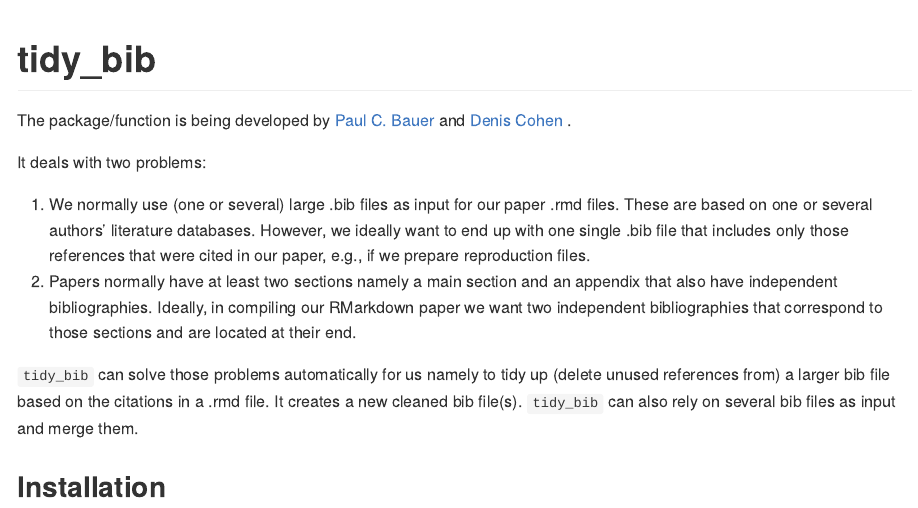
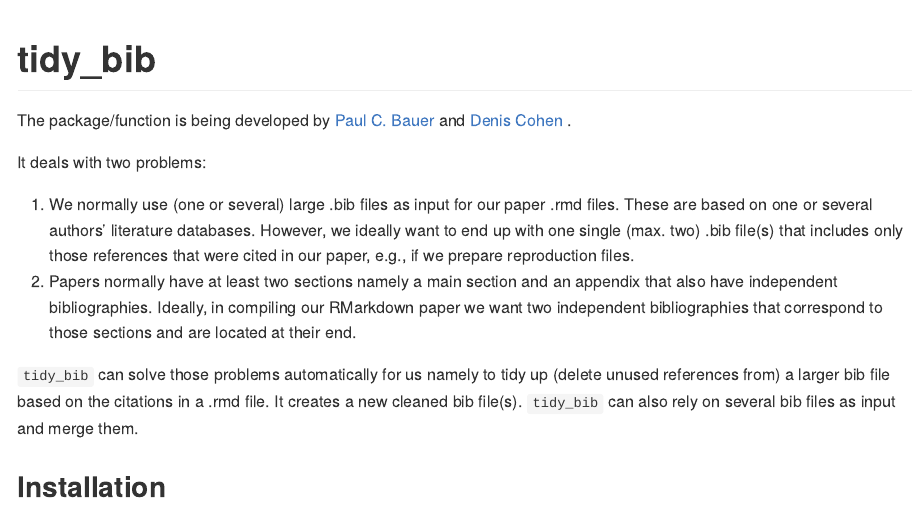
Before and after one commit to paulcbauer/flex_bib, an R Markdown document (README.Rmd): the page in a window 1100 px wide, from its top. The pictures show the output file README.md that the author committed with the source, drawn offline in the style of GitHub.

Commit message:
Changed readme.

```diff
--- a/README.Rmd
+++ b/README.Rmd
@@ -11,7 +11,7 @@ The package/function is being developed by [Paul C. Bauer](http://paulcbauer.eu/
 
 It deals with two problems:
 
-1. We normally use (one or several) large .bib files as input for our paper .rmd files. These are based on one or several authors' literature databases. However, we ideally want to end up with one single .bib file that includes only those references that were cited in our paper, e.g., if we prepare reproduction files.
+1. We normally use (one or several) large .bib files as input for our paper .rmd files. These are based on one or several authors' literature databases. However, we ideally want to end up with one single (max. two) .bib file(s) that includes only those references that were cited in our paper, e.g., if we prepare reproduction files.
 2. Papers normally have at least two sections namely a main section and an appendix that also have independent bibliographies. Ideally, in compiling our RMarkdown paper we want two independent bibliographies that correspond to those sections and are located at their end.
 
 `tidy_bib` can solve those problems automatically for us namely to tidy up (delete unused references from) a larger bib file based on the citations in a .rmd file. It creates a new cleaned bib file(s). `tidy_bib` can also rely on several bib files as input and merge them.
```
Also changed, not shown: README.md, 1 other file.
